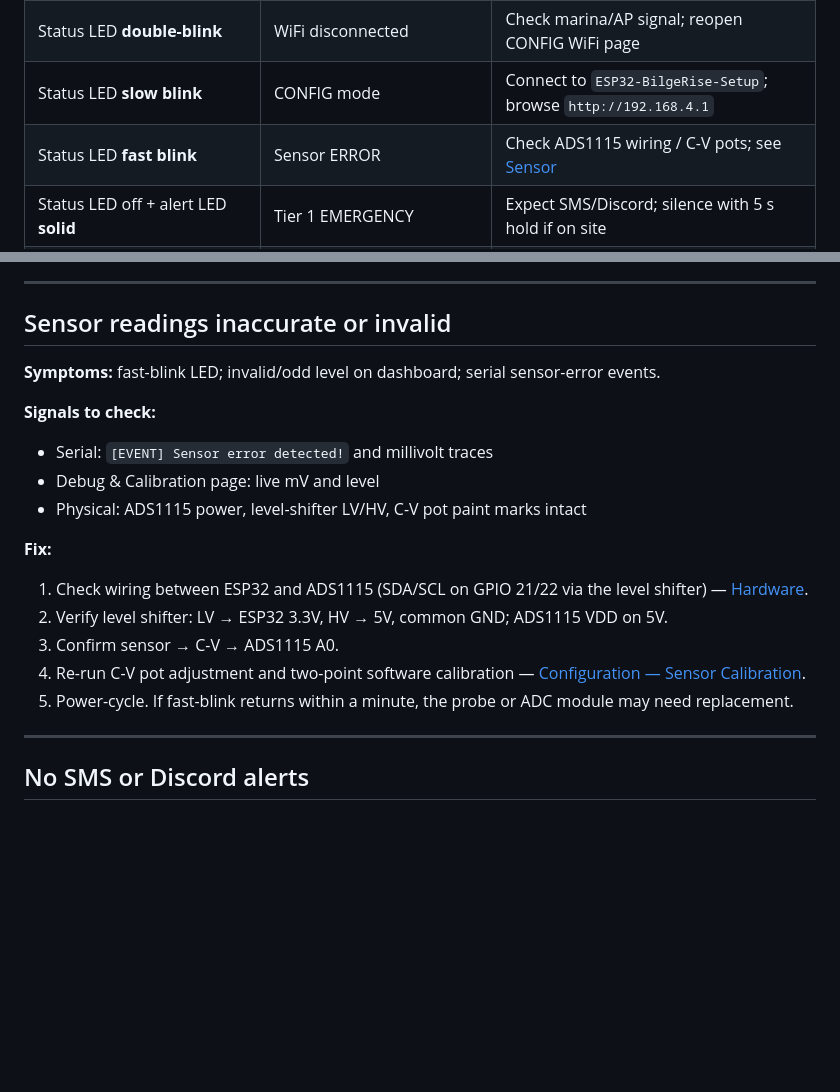
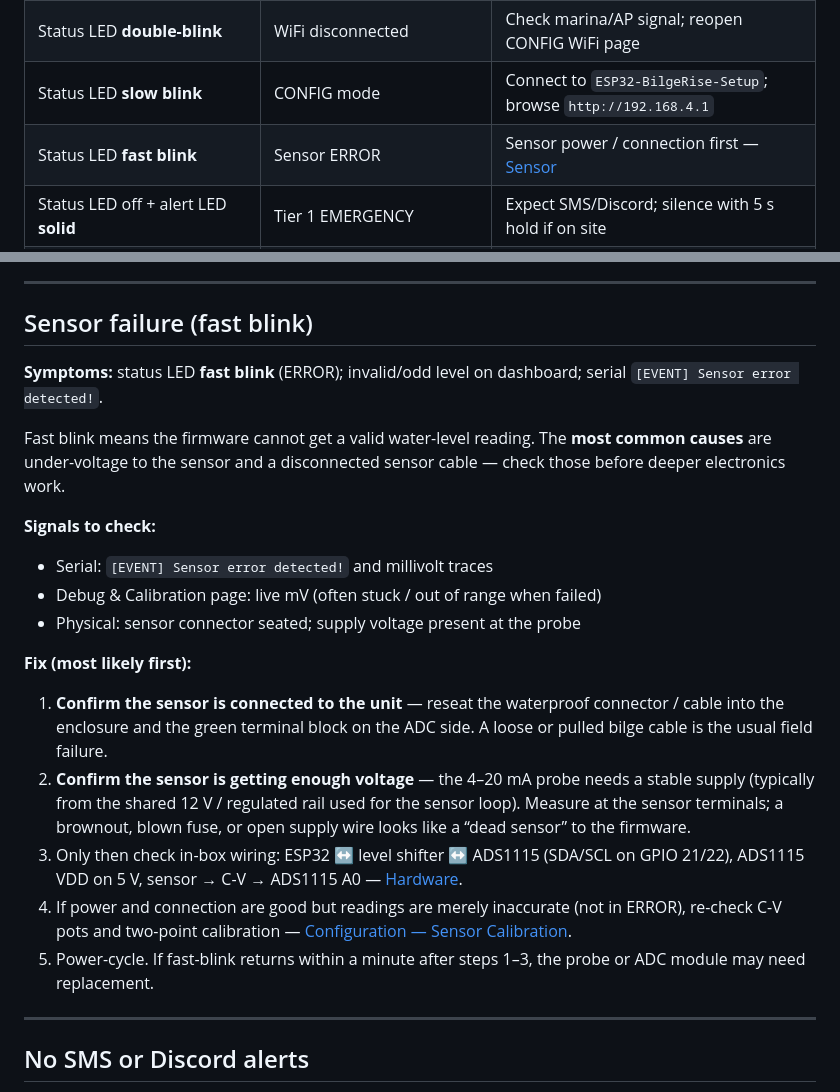
Before and after one commit to Robert336/BoatReporterESP, a Markdown page: docs/troubleshooting.md, 2 parts joined by grey strips. Rendered like a GitHub page; blank space fills up the shorter version.

```diff
--- a/docs/troubleshooting.md
+++ b/docs/troubleshooting.md
@@ -9,7 +9,7 @@ Symptom → observable signal → fix. For day-to-day owner language, see the [U
 | Status LED **off**, alert LED **off**, water OK | NORMAL, WiFi up | None |
 | Status LED **double-blink** | WiFi disconnected | Check marina/AP signal; reopen CONFIG WiFi page |
 | Status LED **slow blink** | CONFIG mode | Connect to `ESP32-BilgeRise-Setup`; browse `http://192.168.4.1` |
-| Status LED **fast blink** | Sensor ERROR | Check ADS1115 wiring / C-V pots; see [Sensor](#sensor-readings-inaccurate-or-invalid) |
+| Status LED **fast blink** | Sensor ERROR | Sensor power / connection first — [Sensor](#sensor-failure-fast-blink) |
 | Status LED off + alert LED **solid** | Tier 1 EMERGENCY | Expect SMS/Discord; silence with 5 s hold if on site |
 | Status LED off + alert LED **pulsing** | Tier 2 EMERGENCY | Higher severity; same silence hold if needed |
 | Alert LED off while you expected a flood | Silenced, below threshold, or sensor fail-safe | Check silence, thresholds, status LED / serial |
@@ -57,21 +57,23 @@ The device has **two LEDs** (status GPIO 12, alert GPIO 26). Technical patterns:
 
 ---
 
-## Sensor readings inaccurate or invalid
+## Sensor failure (fast blink)
 
-**Symptoms:** fast-blink LED; invalid/odd level on dashboard; serial sensor-error events.
+**Symptoms:** status LED **fast blink** (ERROR); invalid/odd level on dashboard; serial `[EVENT] Sensor error detected!`.
+
+Fast blink means the firmware cannot get a valid water-level reading. The **most common causes** are under-voltage to the sensor and a disconnected sensor cable — check those before deeper electronics work.
 
 **Signals to check:**
 - Serial: `[EVENT] Sensor error detected!` and millivolt traces
-- Debug & Calibration page: live mV and level
-- Physical: ADS1115 power, level-shifter LV/HV, C-V pot paint marks intact
+- Debug & Calibration page: live mV (often stuck / out of range when failed)
+- Physical: sensor connector seated; supply voltage present at the probe
 
-**Fix:**
-1. Check wiring between ESP32 and ADS1115 (SDA/SCL on GPIO 21/22 via the level shifter) — [Hardware](hardware.md).
-2. Verify level shifter: LV → ESP32 3.3V, HV → 5V, common GND; ADS1115 VDD on 5V.
-3. Confirm sensor → C-V → ADS1115 A0.
-4. Re-run C-V pot adjustment and two-point software calibration — [Configuration — Sensor Calibration](configuration.md#sensor-calibration).
-5. Power-cycle. If fast-blink returns within a minute, the probe or ADC module may need replacement.
+**Fix (most likely first):**
+1. **Confirm the sensor is connected to the unit** — reseat the waterproof connector / cable into the enclosure and the green terminal block on the ADC side. A loose or pulled bilge cable is the usual field failure.
+2. **Confirm the sensor is getting enough voltage** — the 4–20 mA probe needs a stable supply (typically from the shared 12 V / regulated rail used for the sensor loop). Measure at the sensor terminals; a brownout, blown fuse, or open supply wire looks like a “dead sensor” to the firmware.
+3. Only then check in-box wiring: ESP32 ↔ level shifter ↔ ADS1115 (SDA/SCL on GPIO 21/22), ADS1115 VDD on 5 V, sensor → C-V → ADS1115 A0 — [Hardware](hardware.md).
+4. If power and connection are good but readings are merely inaccurate (not in ERROR), re-check C-V pots and two-point calibration — [Configuration — Sensor Calibration](configuration.md#sensor-calibration).
+5. Power-cycle. If fast-blink returns within a minute after steps 1–3, the probe or ADC module may need replacement.
 
 ---
 
```
Also changed, not shown: other parts of docs/troubleshooting.md (+1 -1 lines), USER_GUIDE.md (+8 -7 lines), docs/usage.md (+1 -1 lines).
